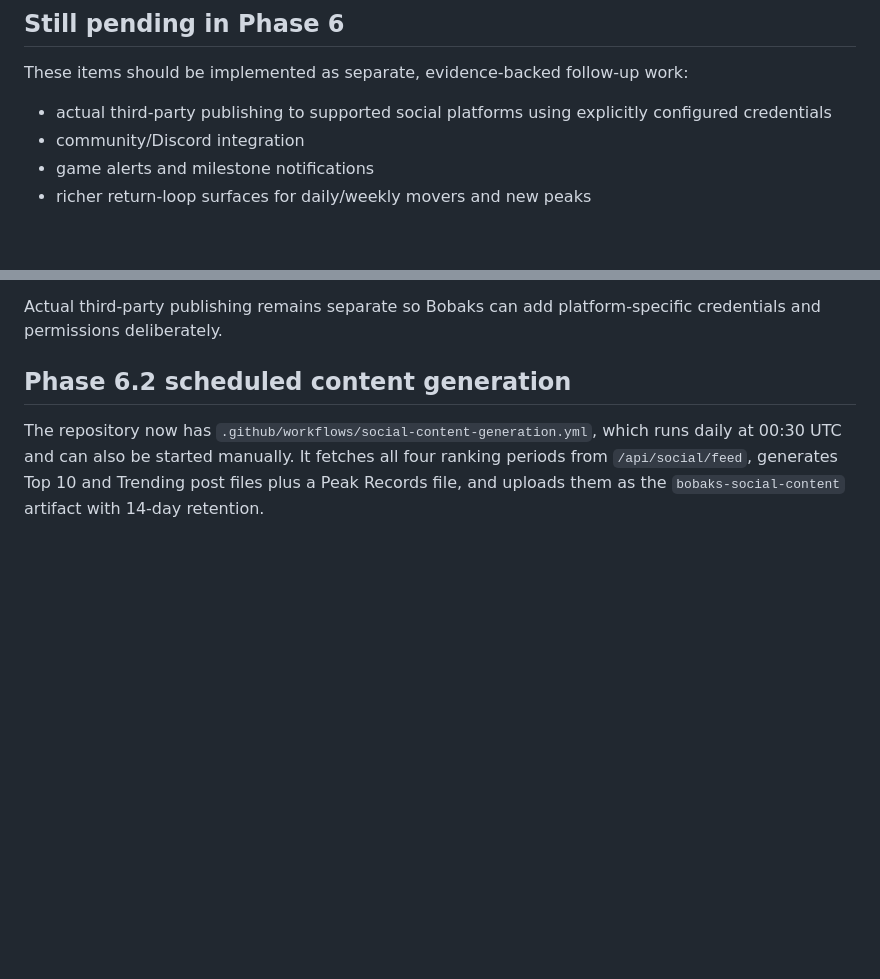
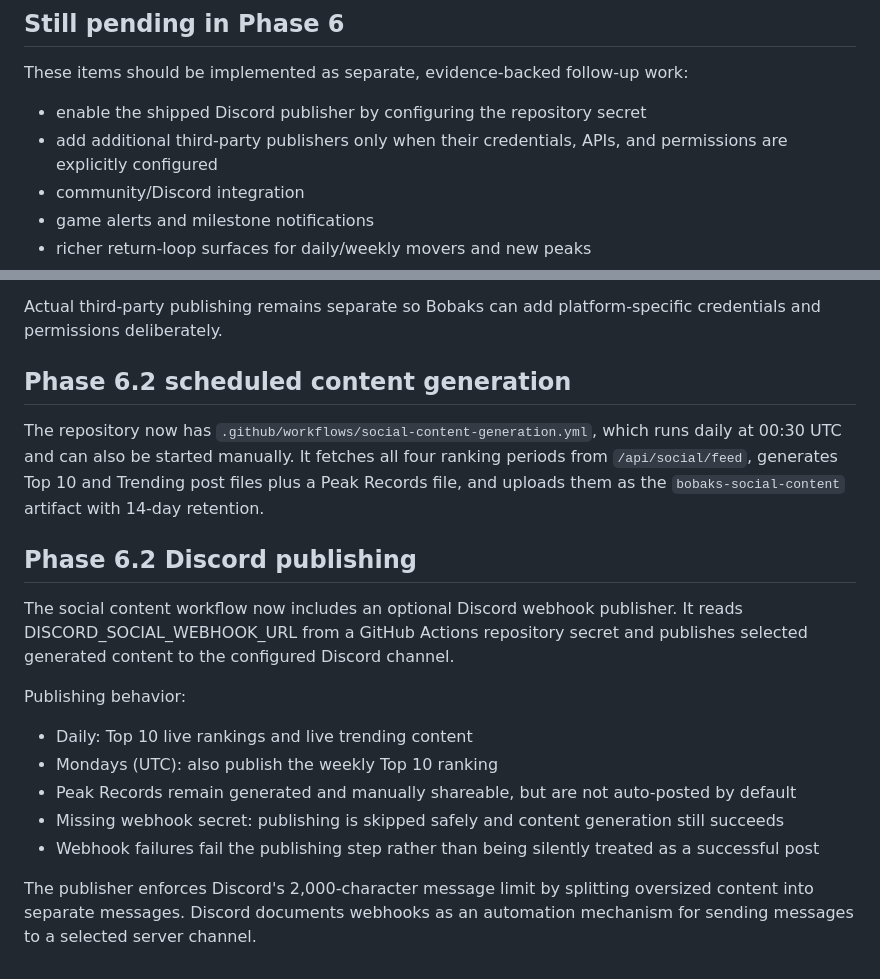
Before and after one commit to justryan-n2d/bobaks-ranking-api, a Markdown page: docs/phase6-growth-foundation.md, 2 parts joined by grey strips. Drawn GitHub-style; blank space fills up the shorter version.

Commit message:
docs: record optional Discord publisher

```diff
--- a/docs/phase6-growth-foundation.md
+++ b/docs/phase6-growth-foundation.md
@@ -48,7 +48,8 @@ The implementation does not intentionally send player names, Roblox account IDs,
 ## Still pending in Phase 6
 
 These items should be implemented as separate, evidence-backed follow-up work:
-- actual third-party publishing to supported social platforms using explicitly configured credentials
+- enable the shipped Discord publisher by configuring the repository secret
+- add additional third-party publishers only when their credentials, APIs, and permissions are explicitly configured
 - community/Discord integration
 - game alerts and milestone notifications
 - richer return-loop surfaces for daily/weekly movers and new peaks
@@ -82,3 +83,17 @@ Actual third-party publishing remains separate so Bobaks can add platform-specif
 ## Phase 6.2 scheduled content generation
 
 The repository now has `.github/workflows/social-content-generation.yml`, which runs daily at 00:30 UTC and can also be started manually. It fetches all four ranking periods from `/api/social/feed`, generates Top 10 and Trending post files plus a Peak Records file, and uploads them as the `bobaks-social-content` artifact with 14-day retention.
+
+
+## Phase 6.2 Discord publishing
+
+The social content workflow now includes an optional Discord webhook publisher. It reads DISCORD_SOCIAL_WEBHOOK_URL from a GitHub Actions repository secret and publishes selected generated content to the configured Discord channel.
+
+Publishing behavior:
+- Daily: Top 10 live rankings and live trending content
+- Mondays (UTC): also publish the weekly Top 10 ranking
+- Peak Records remain generated and manually shareable, but are not auto-posted by default
+- Missing webhook secret: publishing is skipped safely and content generation still succeeds
+- Webhook failures fail the publishing step rather than being silently treated as a successful post
+
+The publisher enforces Discord's 2,000-character message limit by splitting oversized content into separate messages. Discord documents webhooks as an automation mechanism for sending messages to a selected server channel.
```
